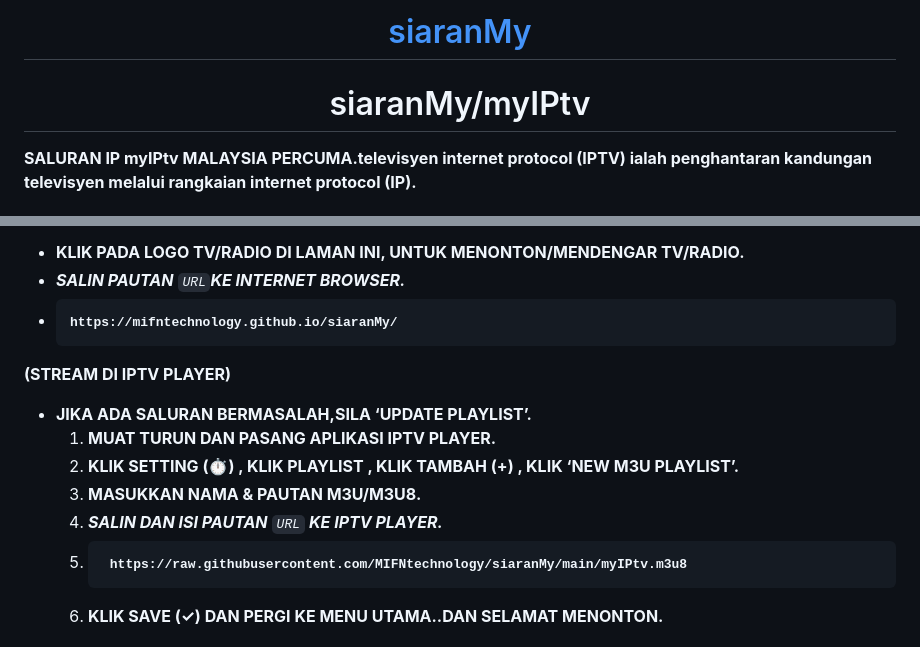
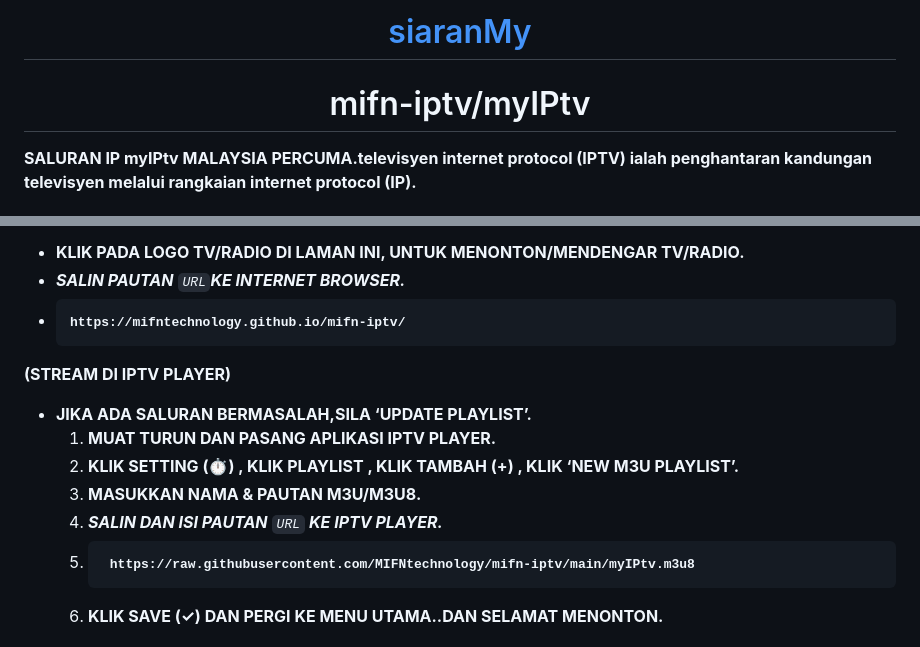
Before and after one commit to ejunds/mifn-iptv, a Markdown page: README.md, 2 parts joined by grey strips. GitHub-like rendering.

```diff
--- a/README.md
+++ b/README.md
@@ -1,8 +1,8 @@
   <body>
     <div class="container-lg px-3 my-5 markdown-body">
       <link rel="stylesheet" href="https://mifntechnology.github.io/siaranMy/style.css">
-      <h1 align="center" style="color:blue;font-size:50px;"><a href="https://mifntechnology.github.io/siaranMy/" align="centre">siaranMy</a></h1>
-      <h1 align="center" id="siaranmymyiptv" style="color:white;font-size:50px;">siaranMy/myIPtv</h1>
+      <h1 align="center" style="color:blue;font-size:50px;"><a href="https://mifntechnology.github.io/mifn-iptv/" align="centre">siaranMy</a></h1>
+      <h1 align="center" id="siaranmymyiptv" style="color:white;font-size:50px;">mifn-iptv/myIPtv</h1>
 
 <p style="color:white;font-size:30px;"><strong>SALURAN IP myIPtv MALAYSIA PERCUMA.televisyen internet protocol (IPTV) ialah penghantaran kandungan televisyen melalui rangkaian internet protocol (IP).</strong></p>
 
@@ -163,7 +163,7 @@
   <li style="color:white;font-size:20px;"><strong>KLIK PADA LOGO TV/RADIO DI LAMAN INI, UNTUK MENONTON/MENDENGAR TV/RADIO.</strong></li>
   <li style="color:white;font-size:20px;"><em><strong>SALIN PAUTAN</strong> <code class="language-plaintext highlighter-rouge">URL</code><strong>KE  INTERNET BROWSER.</strong></em></li>
   <li style="color:black;font-size:20px;">
-    <div class="language-plaintext highlighter-rouge"><div class="highlight"><pre class="highlight"><code><strong>https://mifntechnology.github.io/siaranMy/</strong>
+    <div class="language-plaintext highlighter-rouge"><div class="highlight"><pre class="highlight"><code><strong>https://mifntechnology.github.io/mifn-iptv/</strong>
 </code></pre></div>    </div>
   </li>
 </ul>
@@ -177,7 +177,7 @@
       <li style="color:white;font-size:20px;"><strong>MASUKKAN NAMA &amp; PAUTAN M3U/M3U8.</strong></li>
       <li style="color:white;font-size:20px;"><em><strong>SALIN DAN ISI PAUTAN</strong> <code class="language-plaintext highlighter-rouge">URL</code> <strong>KE IPTV PLAYER.</strong></em></li>
       <li style="color:black;font-size:20px;">
-        <div class="language-plaintext highlighter-rouge"><div class="highlight"><pre class="highlight"><code> <strong>https://raw.githubusercontent.com/MIFNtechnology/siaranMy/main/myIPtv.m3u8</strong>
+        <div class="language-plaintext highlighter-rouge"><div class="highlight"><pre class="highlight"><code> <strong>https://raw.githubusercontent.com/MIFNtechnology/mifn-iptv/main/myIPtv.m3u8</strong>
 </code></pre></div>        </div>
       </li>
       <li style="color:white;font-size:20px;"><strong>KLIK SAVE (✓) DAN PERGI KE MENU UTAMA..DAN SELAMAT MENONTON.</strong></li>
```
